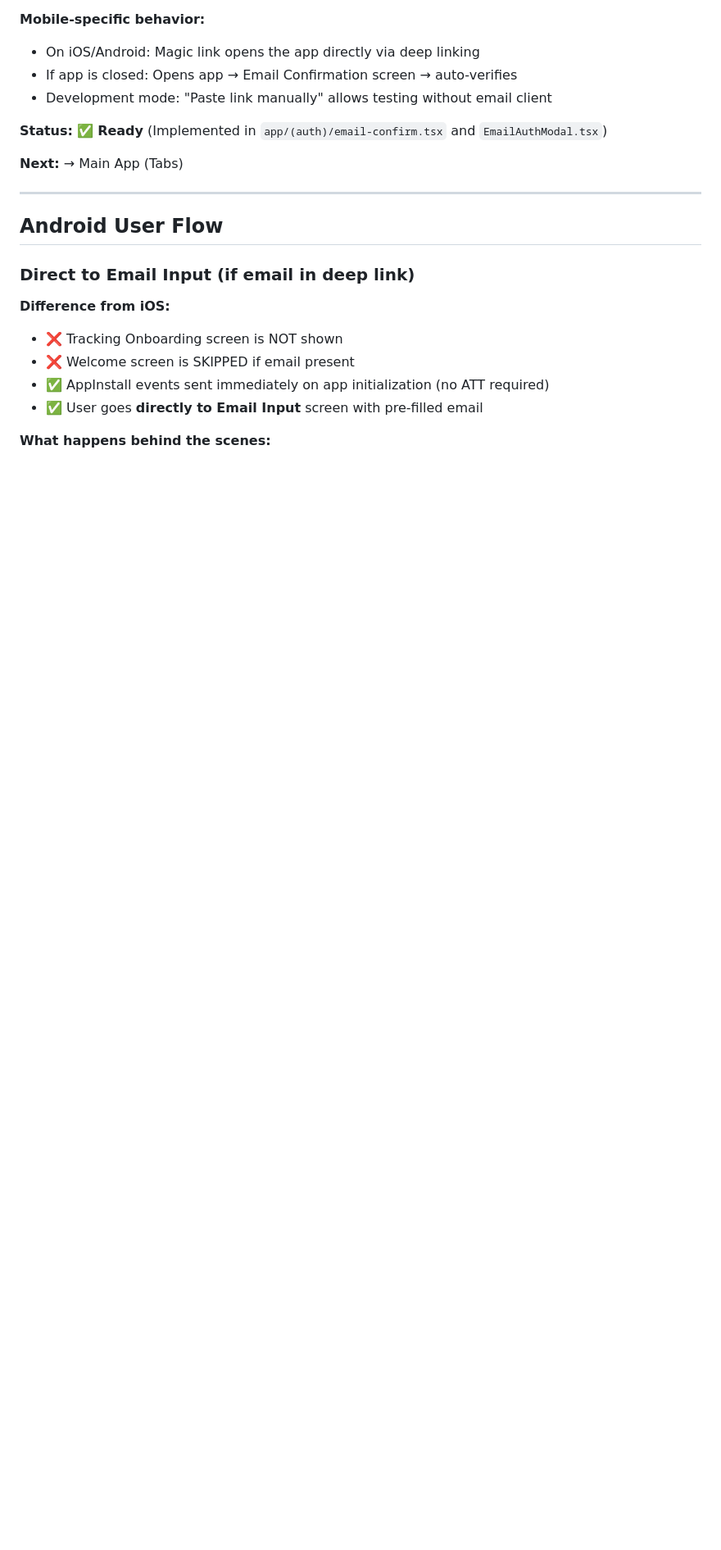
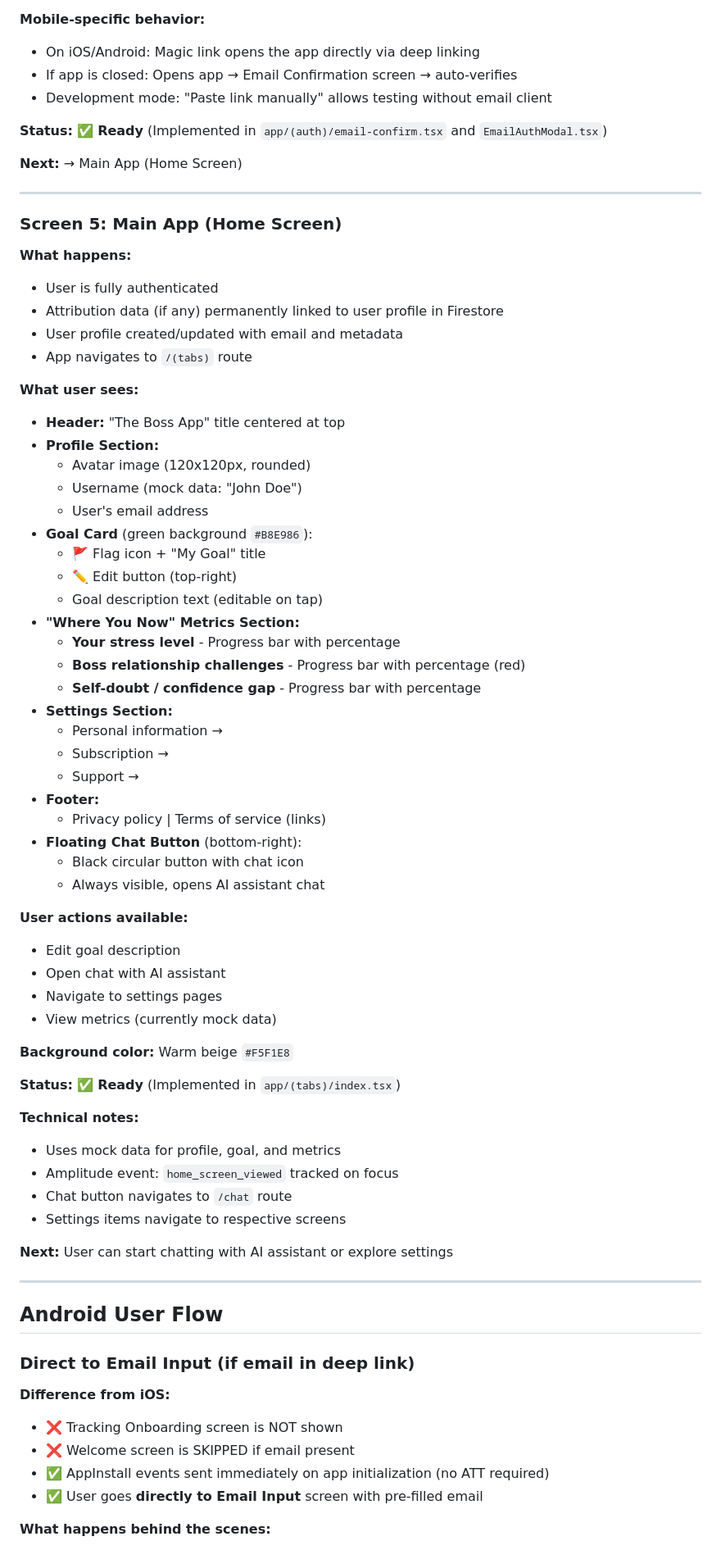
Before and after one commit to ozma-io/boss-app, a Markdown page: docs/user-flows/facebook-attribution-user-flow.md, the part around the change printed below. Shown: that part at 82% size. Rendered like a GitHub page; blank space fills up the shorter version.

Commit message:
docs: update Facebook attribution user flow with Email Confirmation and Main App details
- Enhanced the Facebook attribution user flow documentation by adding the Email Confirmation step and its transition to the Main App.
- Specified user interface elements and actions available on the Main App screen, including user profile details and metrics.
- Updated flow descriptions to reflect the new user journey, ensuring clarity for developers and users alike.

```diff
--- a/docs/user-flows/facebook-attribution-user-flow.md
+++ b/docs/user-flows/facebook-attribution-user-flow.md
@@ -147,7 +147,59 @@ User installs app
 
 **Status:** ✅ **Ready** (Implemented in `app/(auth)/email-confirm.tsx` and `EmailAuthModal.tsx`)
 
-**Next:** → Main App (Tabs)
+**Next:** → Main App (Home Screen)
+
+---
+
+### Screen 5: Main App (Home Screen)
+
+**What happens:**
+- User is fully authenticated
+- Attribution data (if any) permanently linked to user profile in Firestore
+- User profile created/updated with email and metadata
+- App navigates to `/(tabs)` route
+
+**What user sees:**
+- **Header:** "The Boss App" title centered at top
+- **Profile Section:**
+  - Avatar image (120x120px, rounded)
+  - Username (mock data: "John Doe")
+  - User's email address
+- **Goal Card** (green background `#B8E986`):
+  - 🚩 Flag icon + "My Goal" title
+  - ✏️ Edit button (top-right)
+  - Goal description text (editable on tap)
+- **"Where You Now" Metrics Section:**
+  - **Your stress level** - Progress bar with percentage
+  - **Boss relationship challenges** - Progress bar with percentage (red)
+  - **Self-doubt / confidence gap** - Progress bar with percentage
+- **Settings Section:**
+  - Personal information →
+  - Subscription →
+  - Support →
+- **Footer:**
+  - Privacy policy | Terms of service (links)
+- **Floating Chat Button** (bottom-right):
+  - Black circular button with chat icon
+  - Always visible, opens AI assistant chat
+
+**User actions available:**
+- Edit goal description
+- Open chat with AI assistant
+- Navigate to settings pages
+- View metrics (currently mock data)
+
+**Background color:** Warm beige `#F5F1E8`
+
+**Status:** ✅ **Ready** (Implemented in `app/(tabs)/index.tsx`)
+
+**Technical notes:**
+- Uses mock data for profile, goal, and metrics
+- Amplitude event: `home_screen_viewed` tracked on focus
+- Chat button navigates to `/chat` route
+- Settings items navigate to respective screens
+
+**Next:** User can start chatting with AI assistant or explore settings
 
 ---
 
```
Also changed, not shown: other parts of docs/user-flows/facebook-attribution-user-flow.md (+5 -5 lines).
